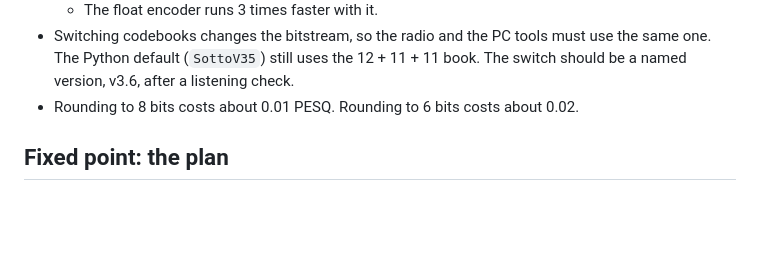
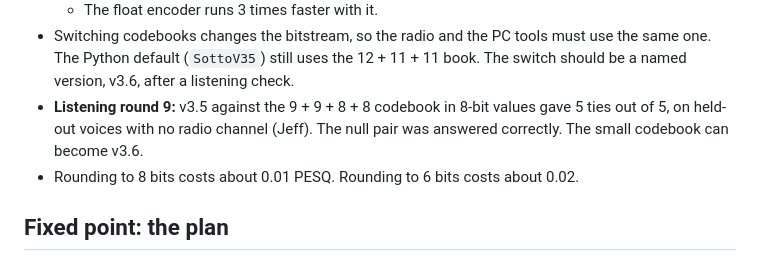
Before and after one commit to baitisj/sotto, a Markdown page: docs/c-port.md, the part around the change. Rendered like a GitHub page; blank space fills up the shorter version.

```diff
--- a/docs/c-port.md
+++ b/docs/c-port.md
@@ -80,6 +80,9 @@ beats another.
 - Switching codebooks changes the bitstream, so the radio and the PC tools must use the
   same one. The Python default (`SottoV35`) still uses the 12 + 11 + 11 book. The switch
   should be a named version, v3.6, after a listening check.
+- **Listening round 9:** v3.5 against the 9 + 9 + 8 + 8 codebook in 8-bit values gave
+  5 ties out of 5, on held-out voices with no radio channel (Jeff). The null pair was
+  answered correctly. The small codebook can become v3.6.
 - Rounding to 8 bits costs about 0.01 PESQ. Rounding to 6 bits costs about 0.02.
 
 ## Fixed point: the plan
```
Also changed, not shown: docs/encoder-v1.md (+15 -2 lines).
